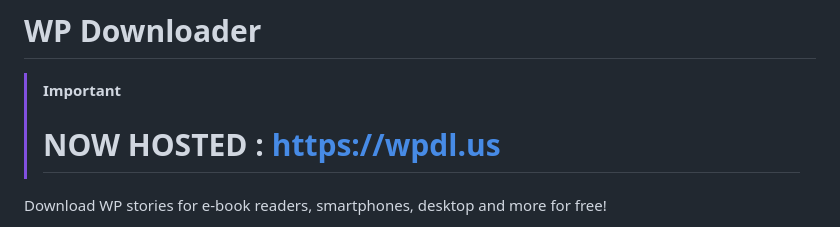
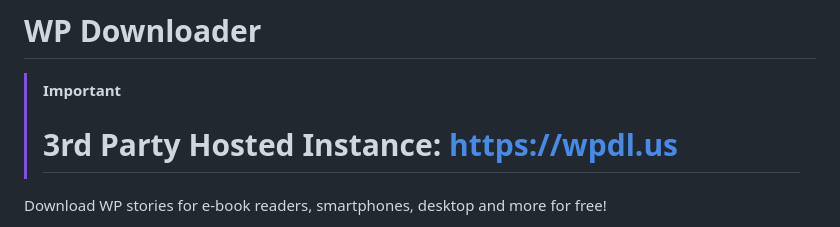
Before and after one commit to MaximilianGT500/wp-downloader, a Markdown page: README.md, the part around the change. Rendered like a GitHub page.

Commit message:
README.md aktualisieren

```diff
--- a/README.md
+++ b/README.md
@@ -1,7 +1,7 @@
 # WP Downloader
 
 > [!IMPORTANT]
-> # NOW HOSTED : https://wpdl.us
+> # 3rd Party Hosted Instance: https://wpdl.us
 
 Download WP stories for e-book readers, smartphones, desktop and more for free!
 
```
